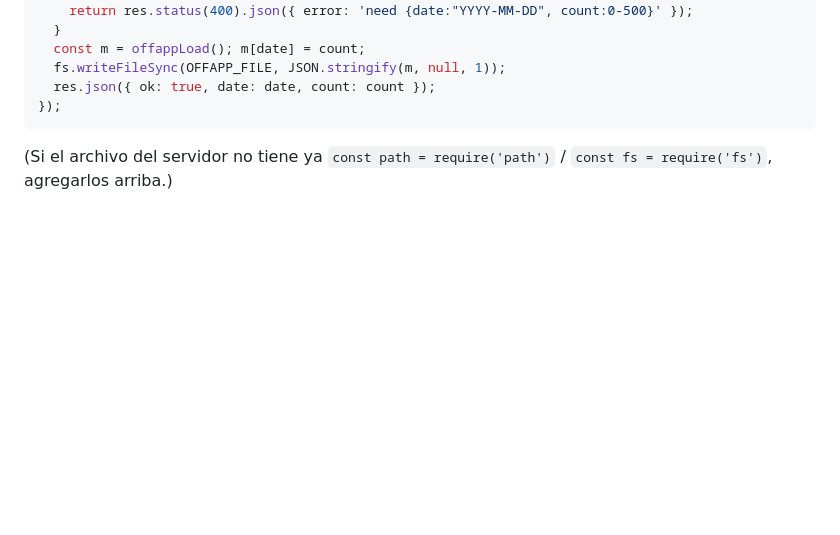
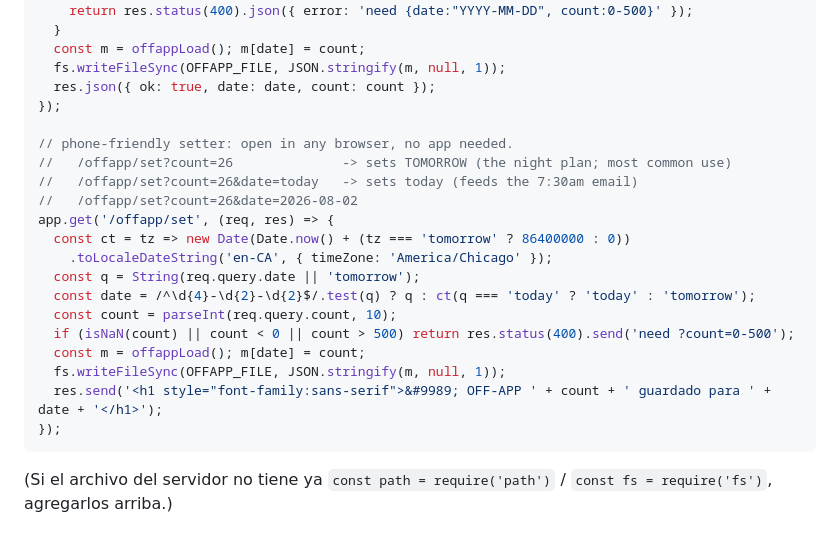
Before and after one commit to dj0hnc/milestone-load-board, a Markdown page: docs/OFFAPP-OFFICE-PATCH.md, the part around the change. Drawn GitHub-style; blank space fills up the shorter version.

Commit message:
docs: /offapp/set phone-friendly setter in the office patch
Co-Authored-By: Claude Fable 5 <noreply@anthropic.com>
Claude-Session: https://claude.ai/code/session_014URaWdf1jvayzbpamxjCrR

````diff
--- a/docs/OFFAPP-OFFICE-PATCH.md
+++ b/docs/OFFAPP-OFFICE-PATCH.md
@@ -35,6 +35,22 @@ app.post('/offapp', express.json(), (req, res) => {
   fs.writeFileSync(OFFAPP_FILE, JSON.stringify(m, null, 1));
   res.json({ ok: true, date: date, count: count });
 });
+
+// phone-friendly setter: open in any browser, no app needed.
+//   /offapp/set?count=26              -> sets TOMORROW (the night plan; most common use)
+//   /offapp/set?count=26&date=today   -> sets today (feeds the 7:30am email)
+//   /offapp/set?count=26&date=2026-08-02
+app.get('/offapp/set', (req, res) => {
+  const ct = tz => new Date(Date.now() + (tz === 'tomorrow' ? 86400000 : 0))
+    .toLocaleDateString('en-CA', { timeZone: 'America/Chicago' });
+  const q = String(req.query.date || 'tomorrow');
+  const date = /^\d{4}-\d{2}-\d{2}$/.test(q) ? q : ct(q === 'today' ? 'today' : 'tomorrow');
+  const count = parseInt(req.query.count, 10);
+  if (isNaN(count) || count < 0 || count > 500) return res.status(400).send('need ?count=0-500');
+  const m = offappLoad(); m[date] = count;
+  fs.writeFileSync(OFFAPP_FILE, JSON.stringify(m, null, 1));
+  res.send('<h1 style="font-family:sans-serif">&#9989; OFF-APP ' + count + ' guardado para ' + date + '</h1>');
+});
 ```
 
 (Si el archivo del servidor no tiene ya `const path = require('path')` / `const fs = require('fs')`,
````
